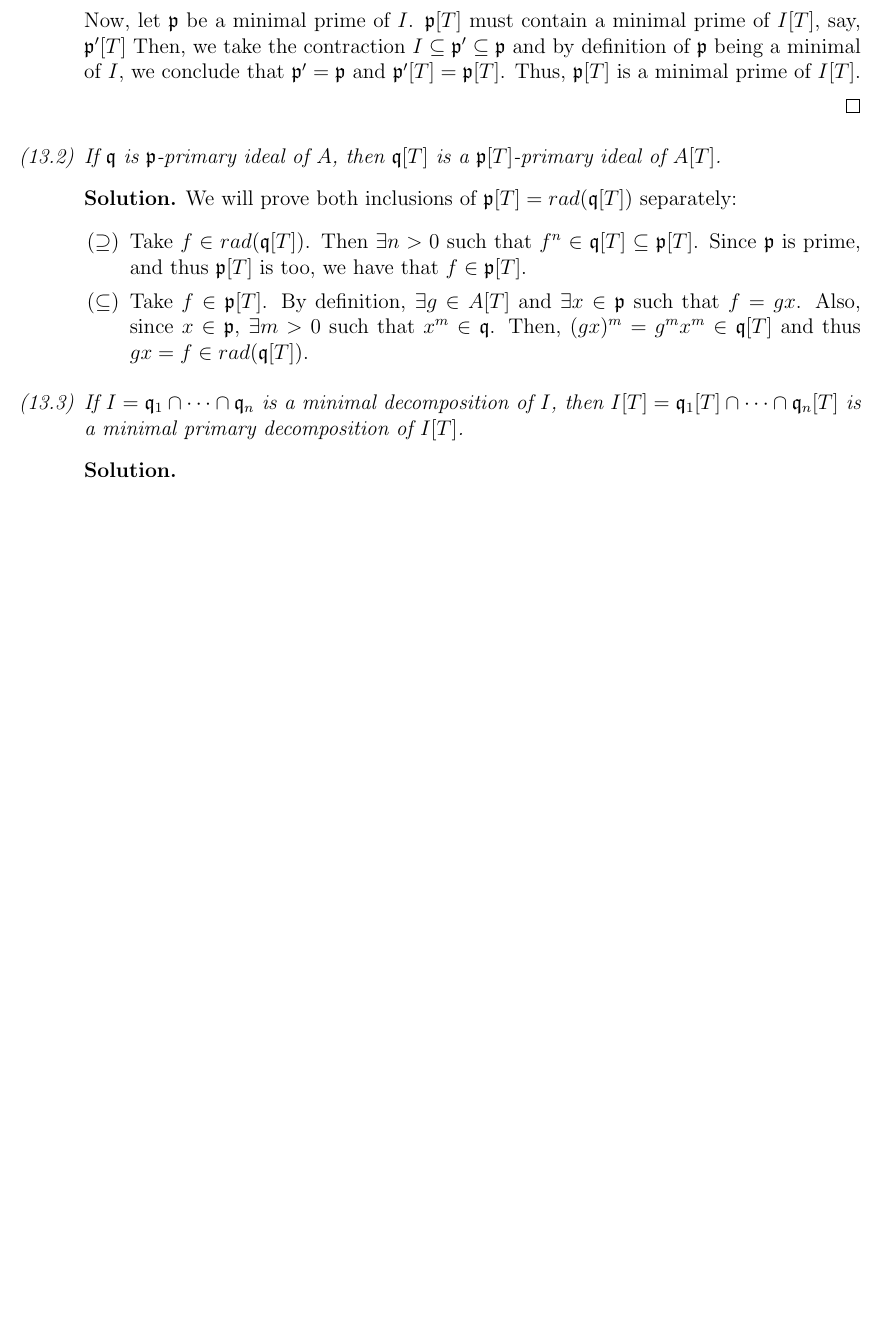
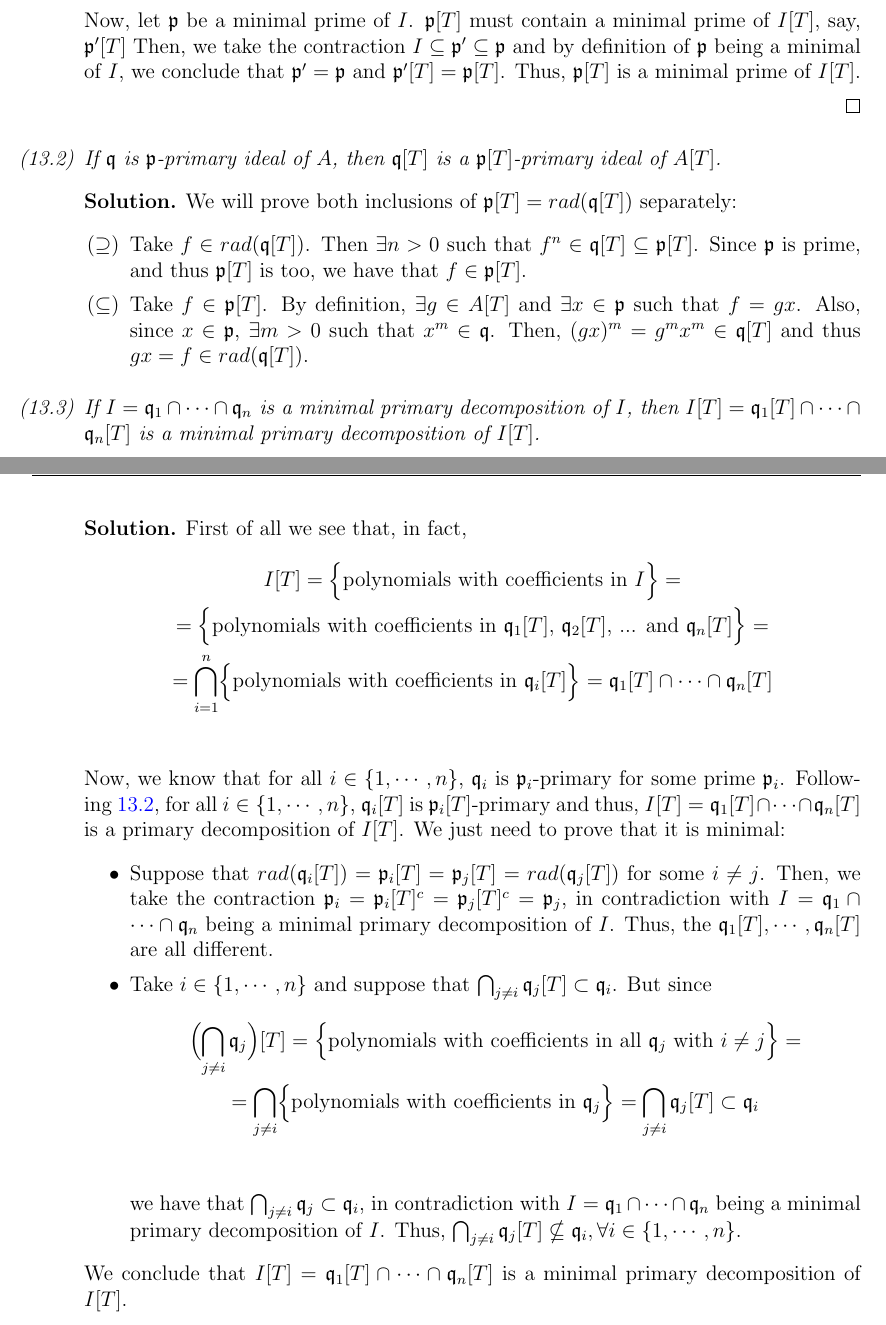
Before and after one commit to ferranEspuna/commutative_algebra, a LaTeX problem sheet (exercises.tex, which reads exercises/ex_13.tex): part of page 13 of 13 before the commit and two parts of pages 13 and 14 of 14 after it, the two joined at a grey line, cut so that both start at the same text, the shorter picture padded with empty space. Compiled offline with pdfLaTeX.

Commit message:
Solved 13.3

```diff
--- a/exercises/ex_13.tex
+++ b/exercises/ex_13.tex
@@ -70,8 +70,33 @@
         \end{sol}
 
         % PROBLEM 13.3
-        \item If $I = \mathfrak{q}_1 \inter \cdots \inter \mathfrak{q}_n$ is a minimal decomposition of $I$, then $I[T] = \mathfrak{q}_1[T] \inter \cdots \inter \mathfrak{q}_n[T]$ is a minimal primary decomposition of $I[T]$.
+        \item If $I = \mathfrak{q}_1 \inter \cdots \inter \mathfrak{q}_n$ is a minimal primary decomposition of $I$, then $I[T] = \mathfrak{q}_1[T] \inter \cdots \inter \mathfrak{q}_n[T]$ is a minimal primary decomposition of $I[T]$.
         \begin{sol}
+            First of all we see that, in fact,
+            \begin{gather*}
+                I[T] = \Bigl\{ \text{polynomials with coefficients in } I \Bigr\} =\\
+                = \Bigl\{ \text{polynomials with coefficients in } \mathfrak{q}_1[T] \text{, } \mathfrak{q}_2[T] \text{, ... and } \mathfrak{q}_n[T] \Bigr\} =\\
+                = \bigcap_{i=1}^n \Bigl\{ \text{polynomials with coefficients in } \mathfrak{q}_i[T] \Bigr\} = \mathfrak{q}_1[T] \inter \cdots \inter \mathfrak{q}_n[T]\\
+            \end{gather*}
+            Now, we know that for all $i \in \{ 1, \cdots, n \}$, $\mathfrak{q}_i$ is $\mathfrak{p}_i$-primary for some prime $\mathfrak{p}_i$.
+            Following~\ref{itm:p_primary_implies_pt_primary}, for all $i \in \{ 1, \cdots, n \}$, $\mathfrak{q}_i[T]$ is $\mathfrak{p}_i[T]$-primary and thus, $I[T] = \mathfrak{q}_1[T] \inter \cdots \inter \mathfrak{q}_n[T]$ is a primary decomposition of $I[T]$.
+            We just need to prove that it is minimal:
+            \begin{itemize}
+                \item
+                Suppose that $rad(\mathfrak{q}_i[T]) = \mathfrak{p}_i[T] = \mathfrak{p}_j[T] = rad(\mathfrak{q}_j[T])$ for some $i \neq j$.
+                Then, we take the contraction $\mathfrak{p}_i = \mathfrak{p}_i[T]^c = \mathfrak{p}_j[T]^c = \mathfrak{p}_j$, in contradiction with $I = \mathfrak{q}_1 \inter \cdots \inter \mathfrak{q}_n$ being a minimal primary decomposition of $I$.
+                Thus, the $\mathfrak{q}_1[T], \cdots, \mathfrak{q}_n[T]$ are all different.
+                \item
+                Take $i \in \{ 1, \cdots, n \}$ and suppose that $\bigcap_{j \neq i} \mathfrak{q}_j[T] \subset \mathfrak{q}_i$.
+                But since
+                \begin{gather*}
+                    \Bigl( \bigcap_{j \neq i} \mathfrak{q}_j \Bigr)[T] = \Bigl\{ \text{polynomials with coefficients in all } \mathfrak{q}_j \text{ with } i \neq j \Bigr\} =\\
+                    = \bigcap_{j \neq i} \Bigl\{ \text{polynomials with coefficients in } \mathfrak{q}_j \Bigr\} = \bigcap_{j \neq i} \mathfrak{q}_j[T] \subset \mathfrak{q}_i\\
+                \end{gather*}
+                we have that $\bigcap_{j \neq i} \mathfrak{q}_j \subset \mathfrak{q}_i$, in contradiction with $I = \mathfrak{q}_1 \inter \cdots \inter \mathfrak{q}_n$ being a minimal primary decomposition of $I$.
+                Thus, $\bigcap_{j \neq i} \mathfrak{q}_j[T] \nsubseteq \mathfrak{q}_i, \forall i \in \{ 1, \cdots, n \}$.
+            \end{itemize}
+            We conclude that $I[T] = \mathfrak{q}_1[T] \inter \cdots \inter \mathfrak{q}_n[T]$ is a minimal primary decomposition of $I[T]$.
         \end{sol}
 
     \end{enumerate}
```
Also changed, not shown: exercises/ex_13.tex (2 more changed lines).
